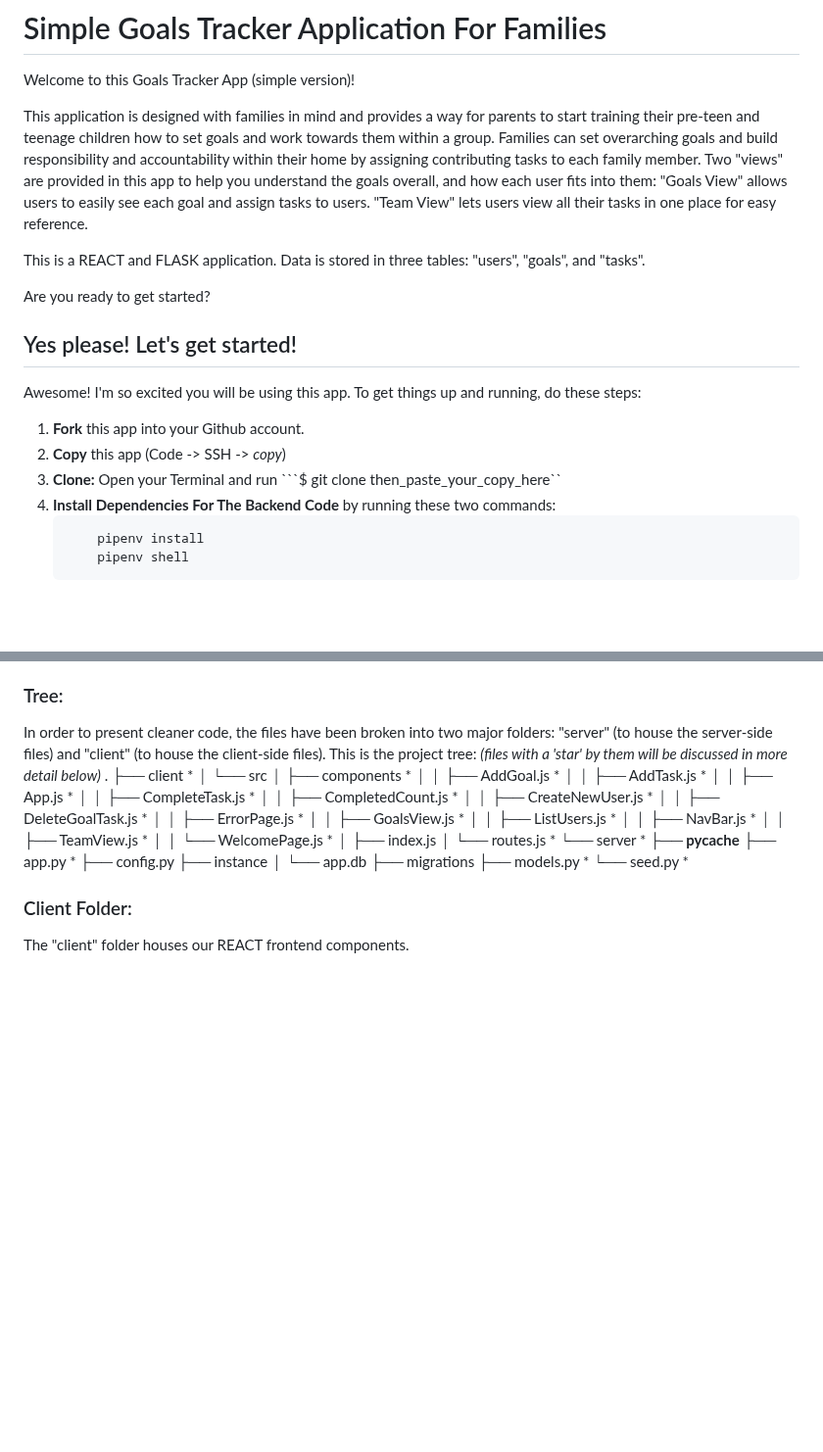
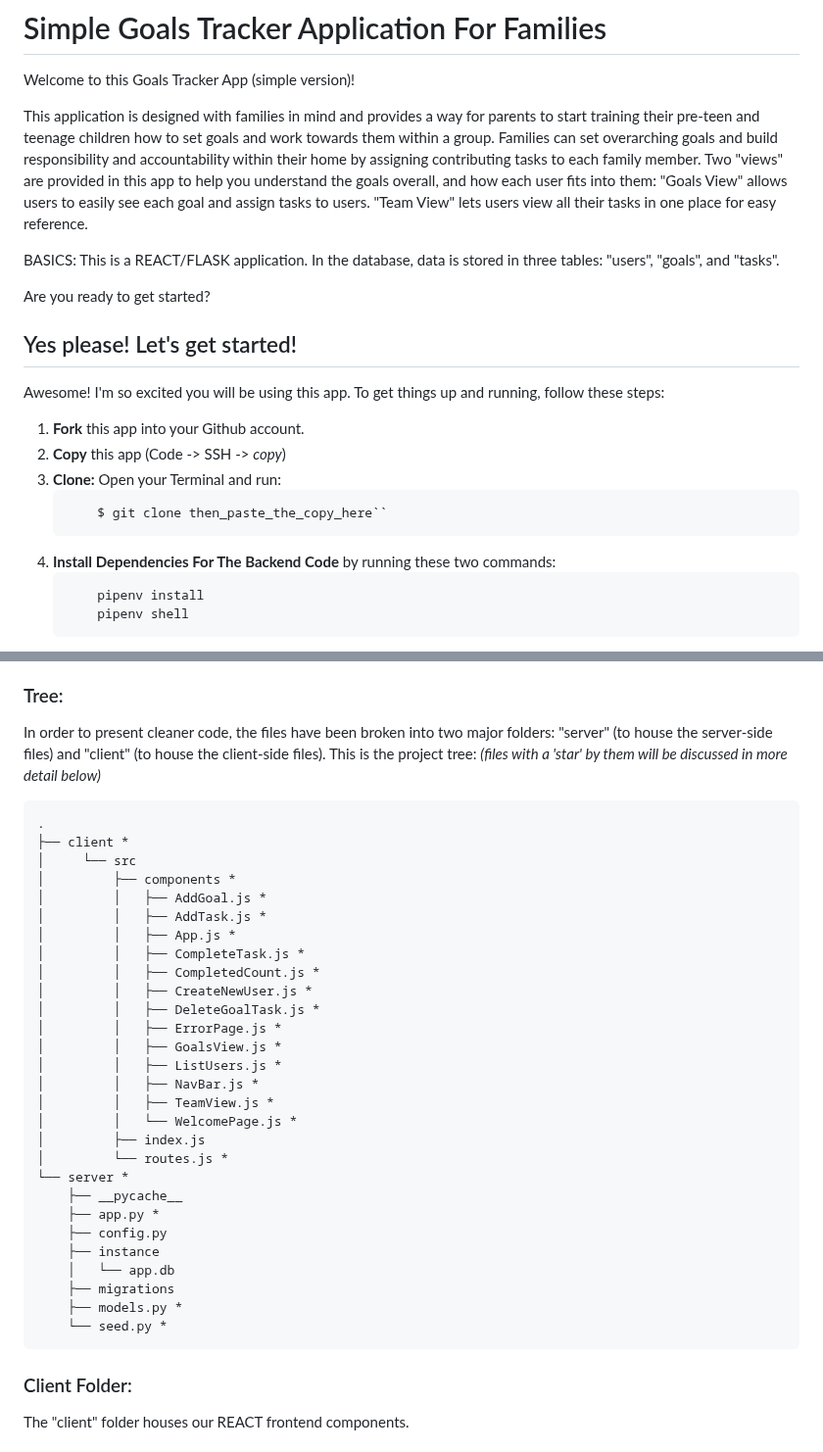
Before and after one commit to DeborahKurz/simple-goals-tracker-app, a Markdown page: README.md, 2 parts joined by grey strips. Shown at 98% size. Rendered like a GitHub page; blank space fills up the shorter version.

Commit message:
README.md: Fix markdown

````diff
--- a/README.md
+++ b/README.md
@@ -3,17 +3,20 @@ Welcome to this Goals Tracker App (simple version)!
 
 This application is designed with families in mind and provides a way for parents to start training their pre-teen and teenage children how to set goals and work towards them within a group. Families can set overarching goals and build responsibility and accountability within their home by assigning contributing tasks to each family member. Two "views" are provided in this app to help you understand the goals overall, and how each user fits into them: "Goals View" allows users to easily see each goal and assign tasks to users. "Team View" lets users view all their tasks in one place for easy reference.
 
-This is a REACT and FLASK application. Data is stored in three tables: "users", "goals", and "tasks".
+BASICS: This is a REACT/FLASK application. In the database, data is stored in three tables: "users", "goals", and "tasks".
 
 Are you ready to get started?
 
 ## Yes please! Let's get started!
 Awesome! I'm so excited you will be using this app.
-To get things up and running, do these steps:
+To get things up and running, follow these steps:
 
 1. **Fork** this app into your Github account.
 2. **Copy** this app (Code -> SSH -> *copy*)
-3. **Clone:** Open your Terminal and run ```$ git clone then_paste_your_copy_here``
+3. **Clone:** Open your Terminal and run:
+    ```console
+        $ git clone then_paste_the_copy_here``
+    ```
 4. **Install Dependencies For The Backend Code** by running these two commands:
     ```console
         pipenv install
@@ -53,6 +56,8 @@ This application stores your goals and tasks in the `app.db` file where you will
 In order to present cleaner code, the files have been broken into two major folders: "server" (to house the server-side files) and "client" (to house the client-side files).
 This is the project tree:
 *(files with a 'star' by them will be discussed in more detail below)*
+
+```console
 .
 ├── client *
 │     └── src
@@ -81,6 +86,7 @@ This is the project tree:
     ├── migrations
     ├── models.py *
     └── seed.py *
+```
 
 
 ### Client Folder:
````
Also changed, not shown: other parts of README.md (+7 -1 lines), client/xREADME.md (deleted, +0 -163 lines).
